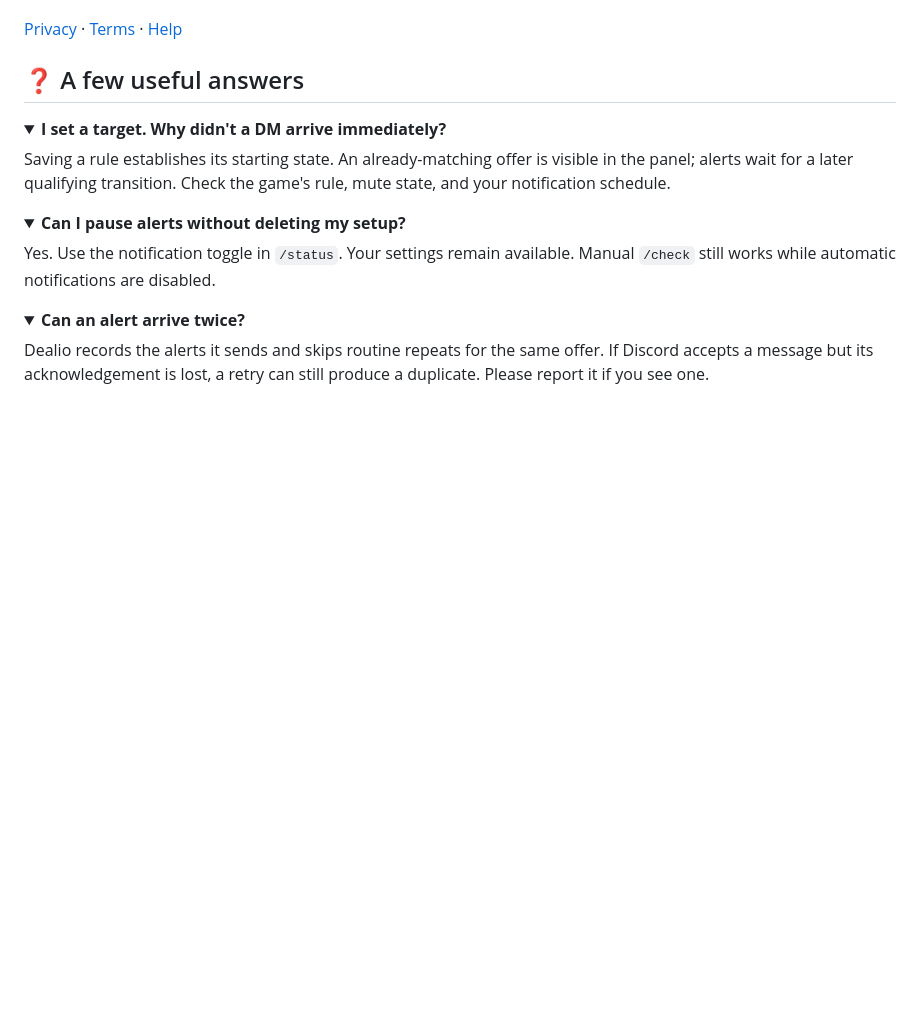
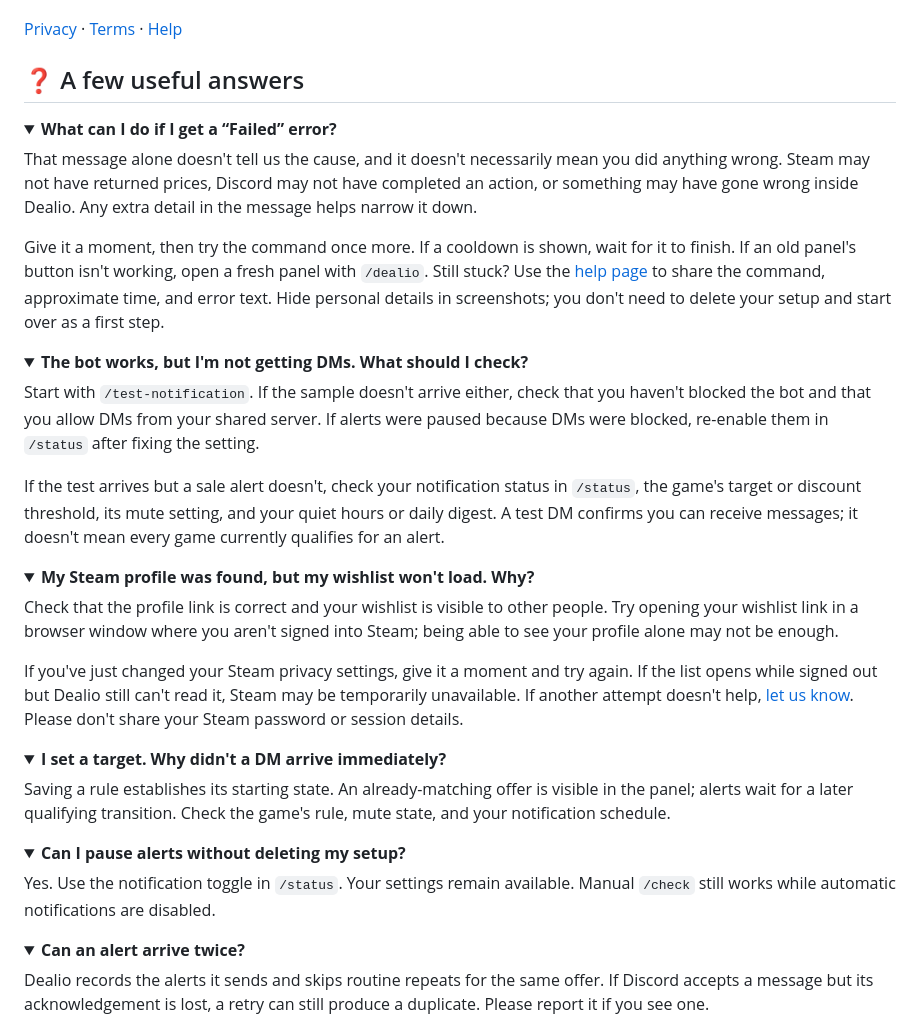
Before and after one commit to blghnboz17-boop/dealio-steam-deals-bot, a Markdown page: README.md, the part around the change. Rendered like a GitHub page; folded sections open; blank space fills up the shorter version.

```diff
--- a/README.md
+++ b/README.md
@@ -136,6 +136,33 @@ Notification history displays the last **30 days**; price observations are retai
 ## ❓ A few useful answers
 
 <details>
+<summary><strong>What can I do if I get a “Failed” error?</strong></summary>
+
+That message alone doesn't tell us the cause, and it doesn't necessarily mean you did anything wrong. Steam may not have returned prices, Discord may not have completed an action, or something may have gone wrong inside Dealio. Any extra detail in the message helps narrow it down.
+
+Give it a moment, then try the command once more. If a cooldown is shown, wait for it to finish. If an old panel's button isn't working, open a fresh panel with `/dealio`. Still stuck? Use the [help page](https://blghnboz17-boop.github.io/dealio-public-pages/help.html) to share the command, approximate time, and error text. Hide personal details in screenshots; you don't need to delete your setup and start over as a first step.
+
+</details>
+
+<details>
+<summary><strong>The bot works, but I'm not getting DMs. What should I check?</strong></summary>
+
+Start with `/test-notification`. If the sample doesn't arrive either, check that you haven't blocked the bot and that you allow DMs from your shared server. If alerts were paused because DMs were blocked, re-enable them in `/status` after fixing the setting.
+
+If the test arrives but a sale alert doesn't, check your notification status in `/status`, the game's target or discount threshold, its mute setting, and your quiet hours or daily digest. A test DM confirms you can receive messages; it doesn't mean every game currently qualifies for an alert.
+
+</details>
+
+<details>
+<summary><strong>My Steam profile was found, but my wishlist won't load. Why?</strong></summary>
+
+Check that the profile link is correct and your wishlist is visible to other people. Try opening your wishlist link in a browser window where you aren't signed into Steam; being able to see your profile alone may not be enough.
+
+If you've just changed your Steam privacy settings, give it a moment and try again. If the list opens while signed out but Dealio still can't read it, Steam may be temporarily unavailable. If another attempt doesn't help, [let us know](https://blghnboz17-boop.github.io/dealio-public-pages/help.html). Please don't share your Steam password or session details.
+
+</details>
+
+<details>
 <summary><strong>I set a target. Why didn't a DM arrive immediately?</strong></summary>
 
 Saving a rule establishes its starting state. An already-matching offer is visible in the panel; alerts wait for a later qualifying transition. Check the game's rule, mute state, and your notification schedule.
```
Also changed, not shown: README.tr.md (+27 -0 lines).
